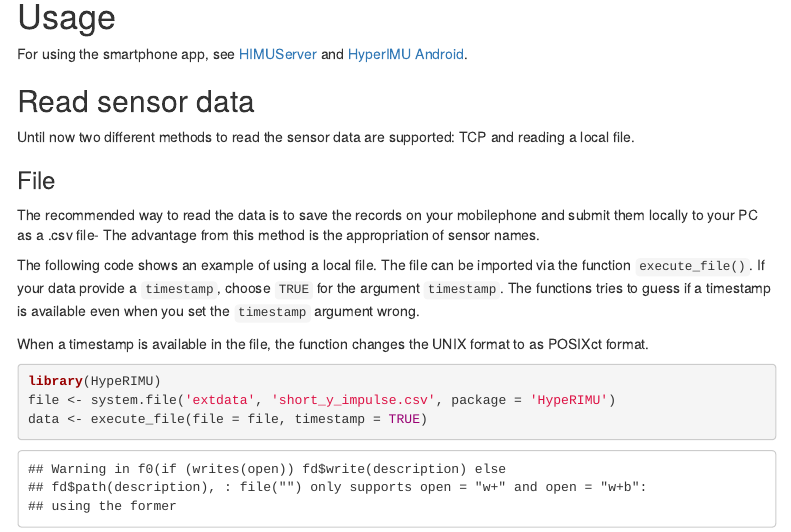
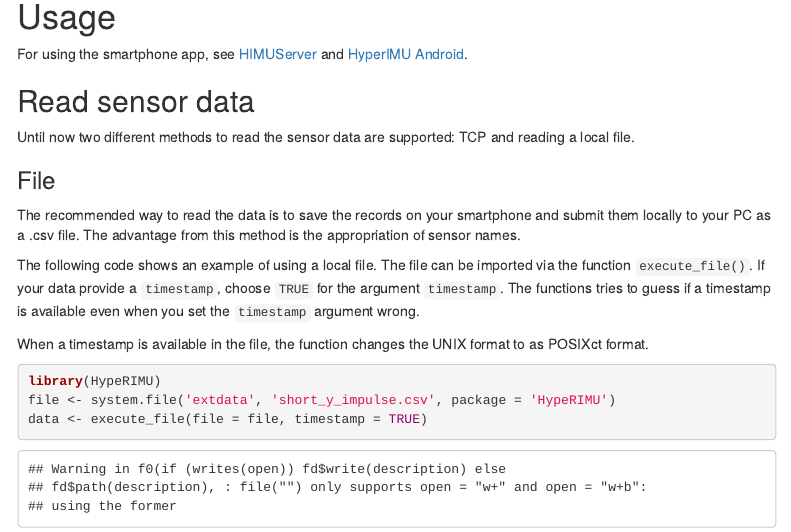
Before and after one commit to JohannesFriedrich/HypeRIMU, an R Markdown document (vignettes/Getting_started_with_HypeRIMU.Rmd): the page in a window 1100 px wide, from 390 px down. Rendered offline with R 4.5, knitr and Pandoc, with nearby package versions; some code elsewhere in the file could not run offline; menus at the side of the page are left out.

Commit message:
update vignette

```diff
--- a/vignettes/Getting_started_with_HypeRIMU.Rmd
+++ b/vignettes/Getting_started_with_HypeRIMU.Rmd
@@ -35,7 +35,7 @@ Until now two different methods to read the sensor data are supported: TCP and r
 
 ### File
 
-The recommended way to read the data is to save the records on your mobilephone and submit them locally to your PC as a .csv file- The advantage from this method is the appropriation of sensor names.
+The recommended way to read the data is to save the records on your smartphone and submit them locally to your PC as a .csv file. The advantage from this method is the appropriation of sensor names.
 
 The following code shows an example of using a local file. The file can be imported via the function `execute_file()`. If your data provide a `timestamp`, choose `TRUE` for the argument `timestamp`. The functions tries to guess if a timestamp is available even when you set the `timestamp` argument wrong.
 
```
Also changed, not shown: R/execute_TCP.R (+1 -1 lines).
